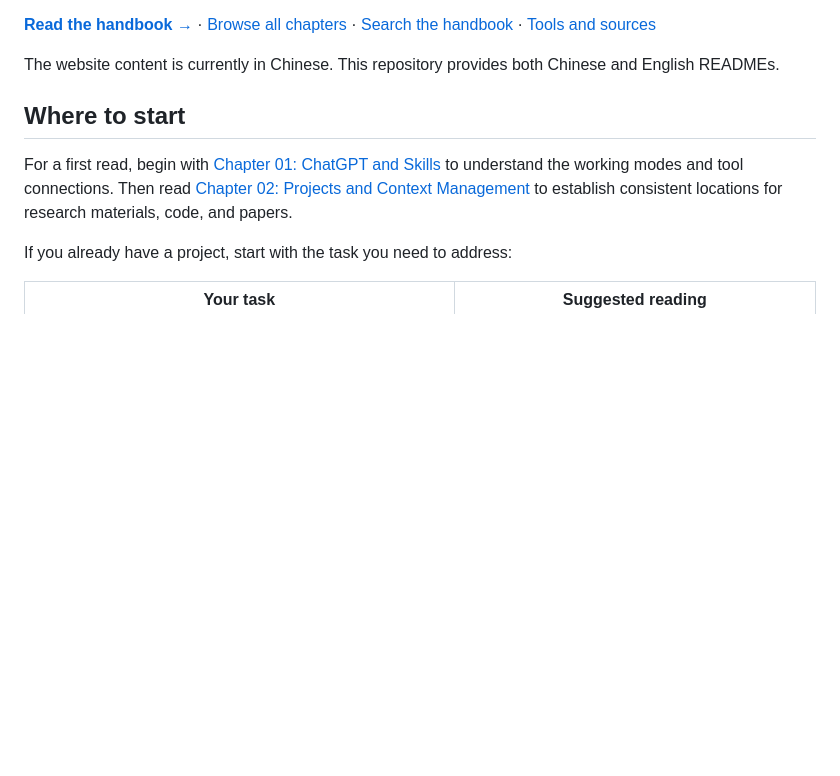
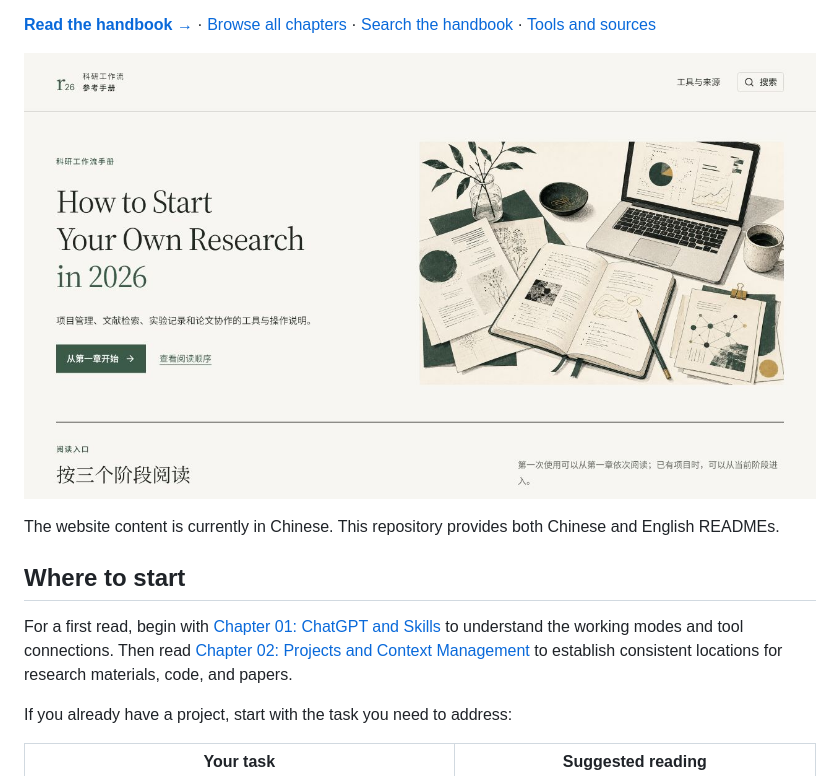
Before and after one commit to DELONG-L/Research-Workflow-2026, a Markdown page: README.en.md, the part around the change. GitHub-like rendering; pictures changed too: previews/handbook.jpg (added); blank space fills up the shorter version.

Commit message:
Add actual handbook preview to both reader-facing READMEs

```diff
--- a/README.en.md
+++ b/README.en.md
@@ -15,6 +15,8 @@ A Chinese-language reference handbook for research workflows, covering project s
 The handbook introduces ways to use ChatGPT, Skills, Zotero, Git, LaTeX, and Overleaf: organizing files, preserving work between sessions, and asking AI to help with specific tasks. It includes practical steps, reusable prompts, sample records, comparison tables, illustrations, and references. Choose the tools and procedures that suit your project; research decisions and verification of source material remain the reader's responsibility.
 
 **[Read the handbook →][handbook]** · [Browse all chapters][chapters] · [Search the handbook][search] · [Tools and sources][resources]
+
+[![Research workflow handbook reading interface](previews/handbook.jpg)][handbook]
 
 The website content is currently in Chinese. This repository provides both Chinese and English READMEs.
 
```
Also changed, not shown: README.md (+2 -0 lines).
